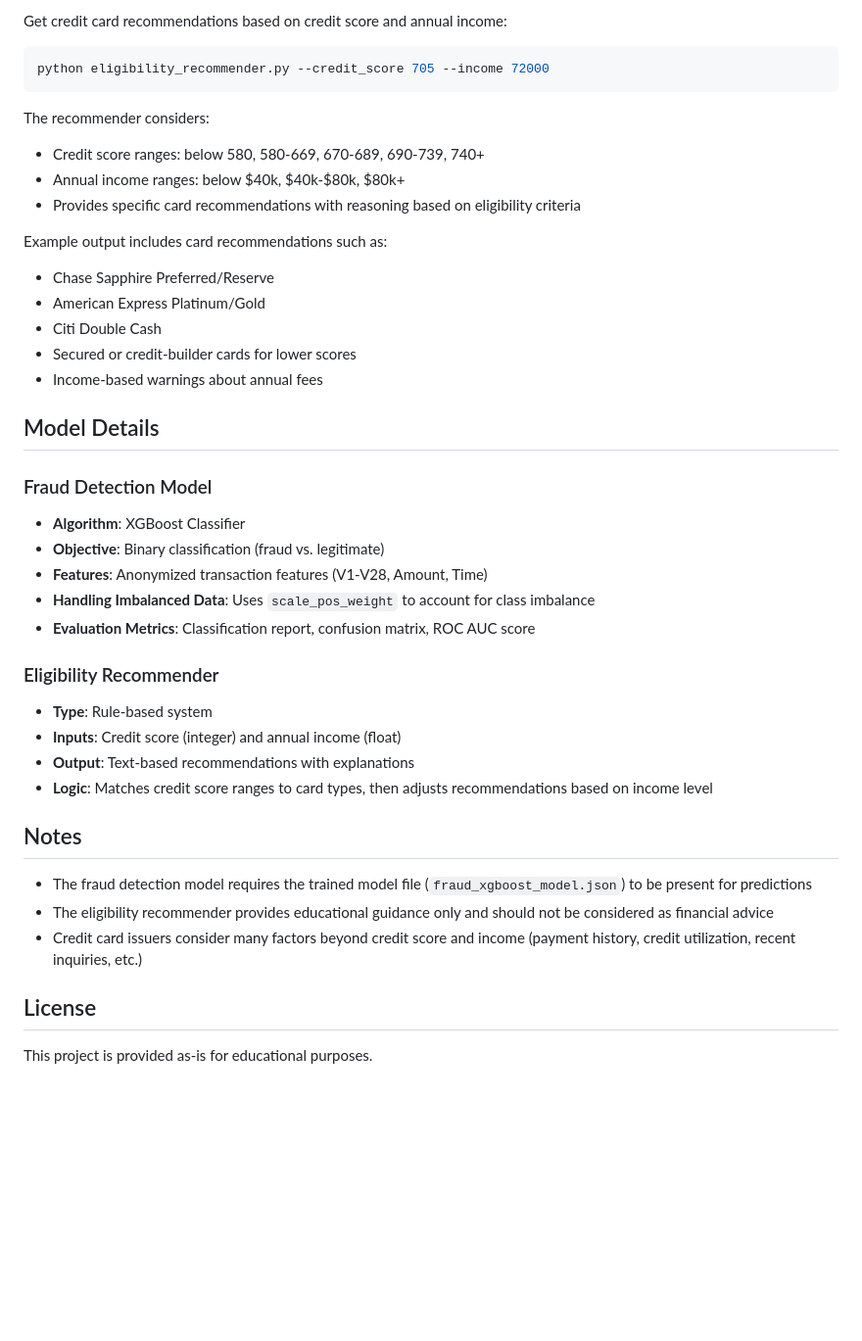
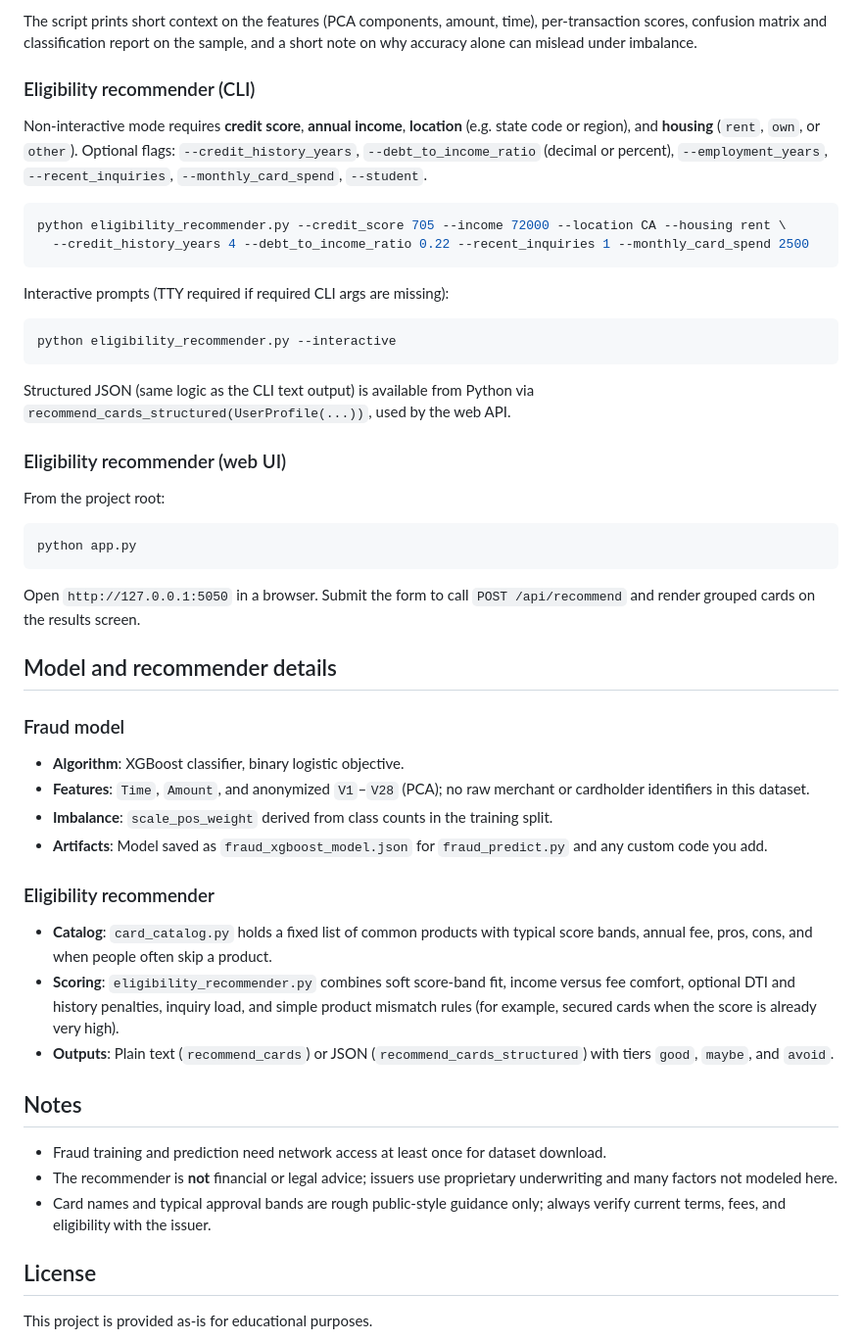
Before and after one commit to srihanvege/Credit-Card-Fraud-Detection, a Markdown page: README.md, the part around one of its changes. Shown at 98% size. GitHub-like rendering; blank space fills up the shorter version.

````diff
--- a/README.md
+++ b/README.md
@@ -83,44 +71,53 @@ This script will:
 
-Get credit card recommendations based on credit score and annual income:
+The script prints short context on the features (PCA components, amount, time), per-transaction scores, confusion matrix and classification report on the sample, and a short note on why accuracy alone can mislead under imbalance.
+
+### Eligibility recommender (CLI)
+
+Non-interactive mode requires **credit score**, **annual income**, **location** (e.g. state code or region), and **housing** (`rent`, `own`, or `other`). Optional flags: `--credit_history_years`, `--debt_to_income_ratio` (decimal or percent), `--employment_years`, `--recent_inquiries`, `--monthly_card_spend`, `--student`.
 
 ```bash
-python eligibility_recommender.py --credit_score 705 --income 72000
+python eligibility_recommender.py --credit_score 705 --income 72000 --location CA --housing rent \
+  --credit_history_years 4 --debt_to_income_ratio 0.22 --recent_inquiries 1 --monthly_card_spend 2500
 ```
 
-The recommender considers:
-- Credit score ranges: below 580, 580-669, 670-689, 690-739, 740+
-- Annual income ranges: below $40k, $40k-$80k, $80k+
-- Provides specific card recommendations with reasoning based on eligibility criteria
+Interactive prompts (TTY required if required CLI args are missing):
 
-Example output includes card recommendations such as:
-- Chase Sapphire Preferred/Reserve
-- American Express Platinum/Gold
-- Citi Double Cash
-- Secured or credit-builder cards for lower scores
-- Income-based warnings about annual fees
+```bash
+python eligibility_recommender.py --interactive
+```
 
-## Model Details
+Structured JSON (same logic as the CLI text output) is available from Python via `recommend_cards_structured(UserProfile(...))`, used by the web API.
 
-### Fraud Detection Model
+### Eligibility recommender (web UI)
 
-- **Algorithm**: XGBoost Classifier
-- **Objective**: Binary classification (fraud vs. legitimate)
-- **Features**: Anonymized transaction features (V1-V28, Amount, Time)
-- **Handling Imbalanced Data**: Uses `scale_pos_weight` to account for class imbalance
-- **Evaluation Metrics**: Classification report, confusion matrix, ROC AUC score
+From the project root:
 
-### Eligibility Recommender
+```bash
+python app.py
+```
 
-- **Type**: Rule-based system
-- **Inputs**: Credit score (integer) and annual income (float)
-- **Output**: Text-based recommendations with explanations
-- **Logic**: Matches credit score ranges to card types, then adjusts recommendations based on income level
+Open `http://127.0.0.1:5050` in a browser. Submit the form to call `POST /api/recommend` and render grouped cards on the results screen.
+
+## Model and recommender details
+
+### Fraud model
+
+- **Algorithm**: XGBoost classifier, binary logistic objective.
+- **Features**: `Time`, `Amount`, and anonymized `V1`–`V28` (PCA); no raw merchant or cardholder identifiers in this dataset.
+- **Imbalance**: `scale_pos_weight` derived from class counts in the training split.
+- **Artifacts**: Model saved as `fraud_xgboost_model.json` for `fraud_predict.py` and any custom code you add.
+
+### Eligibility recommender
+
+- **Catalog**: `card_catalog.py` holds a fixed list of common products with typical score bands, annual fee, pros, cons, and when people often skip a product.
+- **Scoring**: `eligibility_recommender.py` combines soft score-band fit, income versus fee comfort, optional DTI and history penalties, inquiry load, and simple product mismatch rules (for example, secured cards when the score is already very high).
+- **Outputs**: Plain text (`recommend_cards`) or JSON (`recommend_cards_structured`) with tiers `good`, `maybe`, and `avoid`.
 
 ## Notes
 
-- The fraud detection model requires the trained model file (`fraud_xgboost_model.json`) to be present for predictions
-- The eligibility recommender provides educational guidance only and should not be considered as financial advice
-- Credit card issuers consider many factors beyond credit score and income (payment history, credit utilization, recent inquiries, etc.)
+- Fraud training and prediction need network access at least once for dataset download.
+- The recommender is **not** financial or legal advice; issuers use proprietary underwriting and many factors not modeled here.
+- Card names and typical approval bands are rough public-style guidance only; always verify current terms, fees, and eligibility with the issuer.
 
 ## License
 
````
Also changed, not shown: other parts of README.md (+33 -45 lines).
